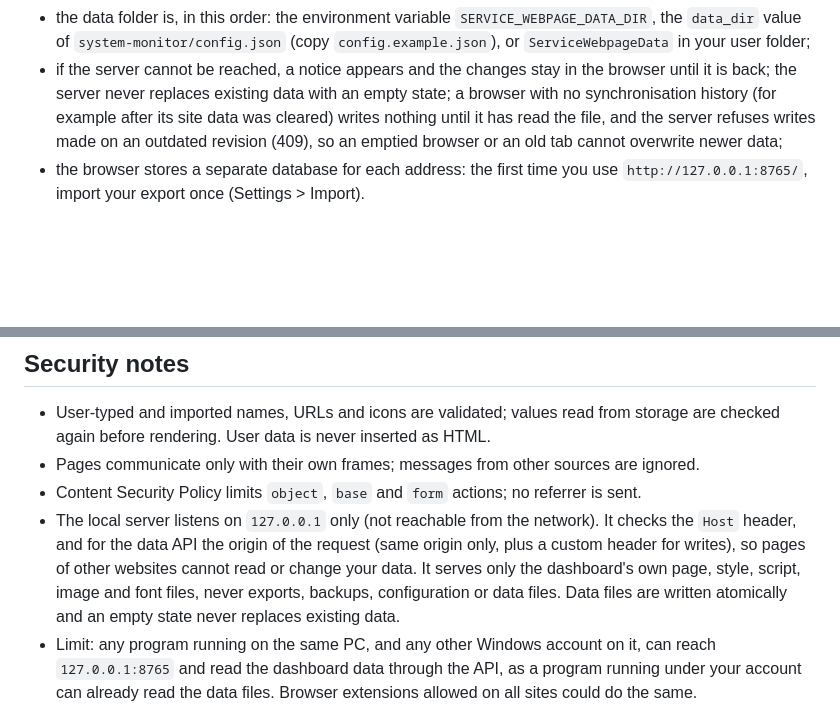
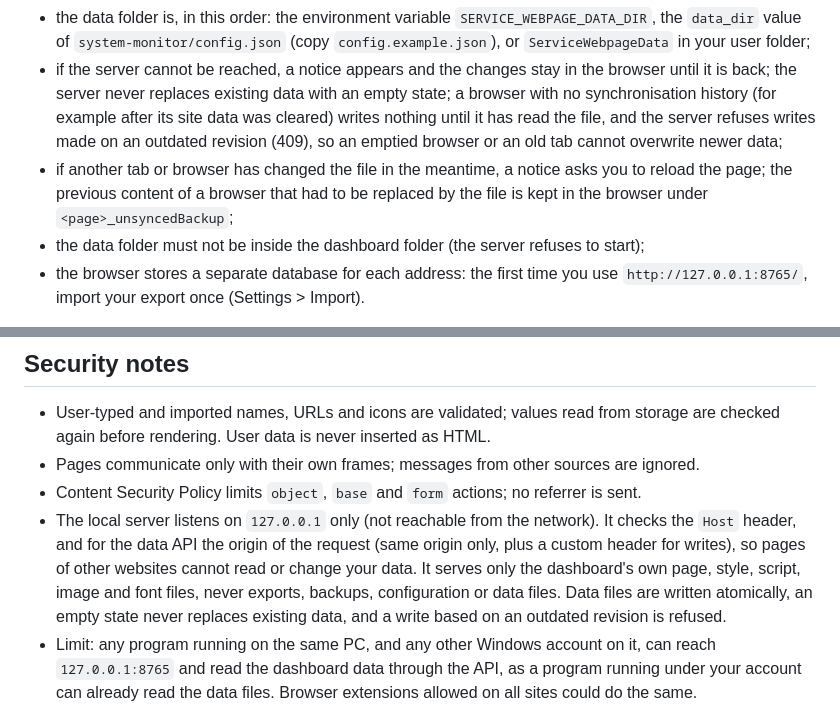
Before and after one commit to SOX403/Service-Webpage, a Markdown page: README.md, 2 parts joined by grey strips. Rendered like a GitHub page; blank space fills up the shorter version.

```diff
--- a/README.md
+++ b/README.md
@@ -35,6 +35,8 @@ When the dashboard is opened from the local server (`http://127.0.0.1:8765/`, th
 - one file per page (`page1.json`, `page2.json`) in the data folder, plus up to 30 older copies in its `backups` subfolder (at most one every 10 minutes);
 - the data folder is, in this order: the environment variable `SERVICE_WEBPAGE_DATA_DIR`, the `data_dir` value of `system-monitor/config.json` (copy `config.example.json`), or `ServiceWebpageData` in your user folder;
 - if the server cannot be reached, a notice appears and the changes stay in the browser until it is back; the server never replaces existing data with an empty state; a browser with no synchronisation history (for example after its site data was cleared) writes nothing until it has read the file, and the server refuses writes made on an outdated revision (409), so an emptied browser or an old tab cannot overwrite newer data;
+- if another tab or browser has changed the file in the meantime, a notice asks you to reload the page; the previous content of a browser that had to be replaced by the file is kept in the browser under `<page>_unsyncedBackup`;
+- the data folder must not be inside the dashboard folder (the server refuses to start);
 - the browser stores a separate database for each address: the first time you use `http://127.0.0.1:8765/`, import your export once (Settings > Import).
 
 Install the server with `system-monitor/install-stats.bat` (Windows, Python 3) and set `http://127.0.0.1:8765/` as the browser's home or start page. Opened from a file (`file://`) the dashboard works as before, with the data in the browser only. The data files contain your service list: keep them outside the repository.
@@ -61,7 +63,7 @@ Replace those icons with local images and self-host the fonts to avoid these req
 - User-typed and imported names, URLs and icons are validated; values read from storage are checked again before rendering. User data is never inserted as HTML.
 - Pages communicate only with their own frames; messages from other sources are ignored.
 - Content Security Policy limits `object`, `base` and `form` actions; no referrer is sent.
-- The local server listens on `127.0.0.1` only (not reachable from the network). It checks the `Host` header, and for the data API the origin of the request (same origin only, plus a custom header for writes), so pages of other websites cannot read or change your data. It serves only the dashboard's own page, style, script, image and font files, never exports, backups, configuration or data files. Data files are written atomically and an empty state never replaces existing data.
+- The local server listens on `127.0.0.1` only (not reachable from the network). It checks the `Host` header, and for the data API the origin of the request (same origin only, plus a custom header for writes), so pages of other websites cannot read or change your data. It serves only the dashboard's own page, style, script, image and font files, never exports, backups, configuration or data files. Data files are written atomically, an empty state never replaces existing data, and a write based on an outdated revision is refused.
 - Limit: any program running on the same PC, and any other Windows account on it, can reach `127.0.0.1:8765` and read the dashboard data through the API, as a program running under your account can already read the data files. Browser extensions allowed on all sites could do the same.
 
 No system is free of defects. This list describes what was implemented, not a guarantee.
```
Also changed, not shown: CHANGELOG.md (+6 -1 lines), README.it.md (+3 -1 lines).
